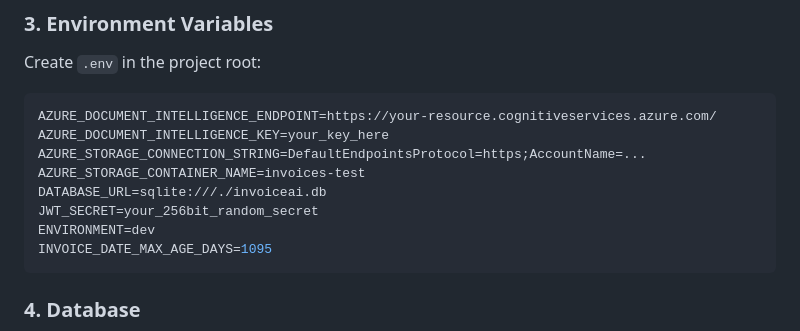
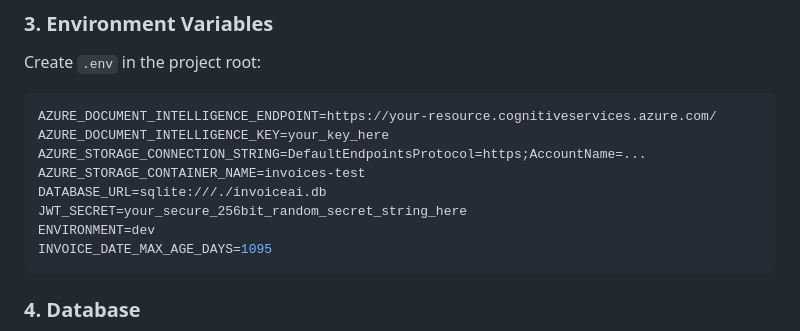
Before and after one commit to Patil-Sumit98/Redivivus-invoiceai, a Markdown page: README.md, the part around the change. Drawn GitHub-style.

Commit message:
Fix JWT_SECRET length in README to pass backend validation

````diff
--- a/README.md
+++ b/README.md
@@ -267,7 +267,7 @@ AZURE_DOCUMENT_INTELLIGENCE_KEY=your_key_here
 AZURE_STORAGE_CONNECTION_STRING=DefaultEndpointsProtocol=https;AccountName=...
 AZURE_STORAGE_CONTAINER_NAME=invoices-test
 DATABASE_URL=sqlite:///./invoiceai.db
-JWT_SECRET=your_256bit_random_secret
+JWT_SECRET=your_secure_256bit_random_secret_string_here
 ENVIRONMENT=dev
 INVOICE_DATE_MAX_AGE_DAYS=1095
 ```
````
